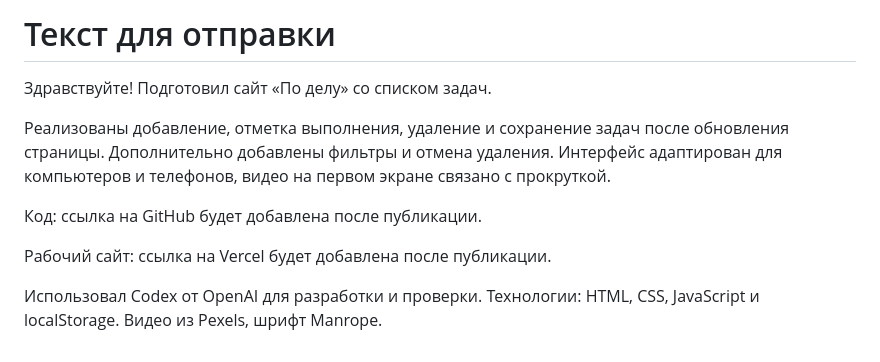
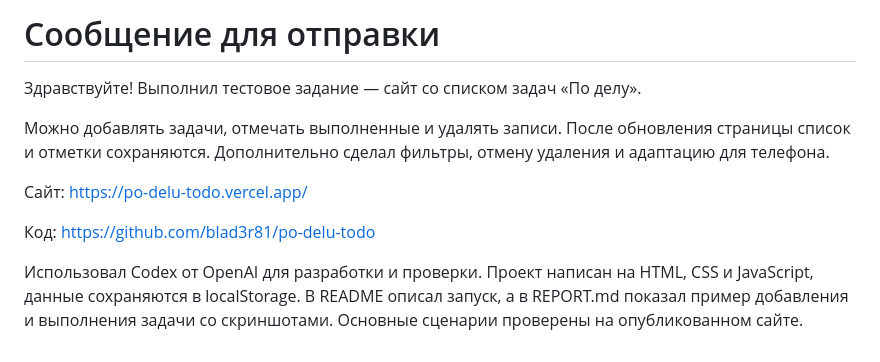
Before and after one commit to blad3r81/po-delu-todo, a Markdown page: SUBMISSION.md, the part around the change. Rendered like a GitHub page.

```diff
--- a/SUBMISSION.md
+++ b/SUBMISSION.md
@@ -1,11 +1,11 @@
-# Текст для отправки
+# Сообщение для отправки
 
-Здравствуйте! Подготовил сайт «По делу» со списком задач.
+Здравствуйте! Выполнил тестовое задание — сайт со списком задач «По делу».
 
-Реализованы добавление, отметка выполнения, удаление и сохранение задач после обновления страницы. Дополнительно добавлены фильтры и отмена удаления. Интерфейс адаптирован для компьютеров и телефонов, видео на первом экране связано с прокруткой.
+Можно добавлять задачи, отмечать выполненные и удалять записи. После обновления страницы список и отметки сохраняются. Дополнительно сделал фильтры, отмену удаления и адаптацию для телефона.
 
-Код: ссылка на GitHub будет добавлена после публикации.
+Сайт: https://po-delu-todo.vercel.app/
 
-Рабочий сайт: ссылка на Vercel будет добавлена после публикации.
+Код: https://github.com/blad3r81/po-delu-todo
 
-Использовал Codex от OpenAI для разработки и проверки. Технологии: HTML, CSS, JavaScript и localStorage. Видео из Pexels, шрифт Manrope.
+Использовал Codex от OpenAI для разработки и проверки. Проект написан на HTML, CSS и JavaScript, данные сохраняются в localStorage. В README описал запуск, а в REPORT.md показал пример добавления и выполнения задачи со скриншотами. Основные сценарии проверены на опубликованном сайте.
```
Also changed, not shown: README.md (+66 -24 lines), REPORT.md (added, +80 -0 lines), docs/screenshots/hero.png (added), docs/screenshots/mobile.png (added), docs/screenshots/task-added.png (added), docs/screenshots/task-completed.png (added), 4 other files.
